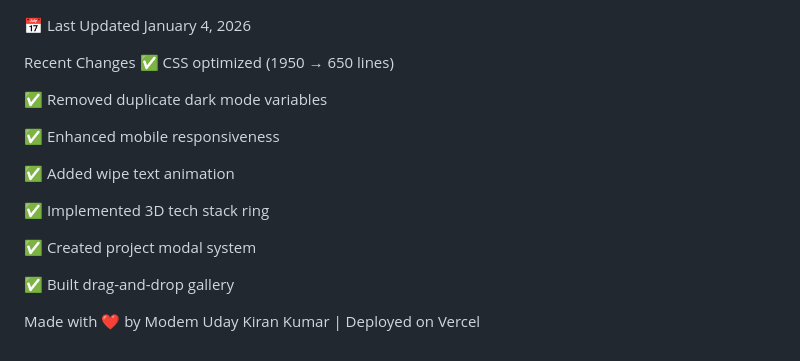
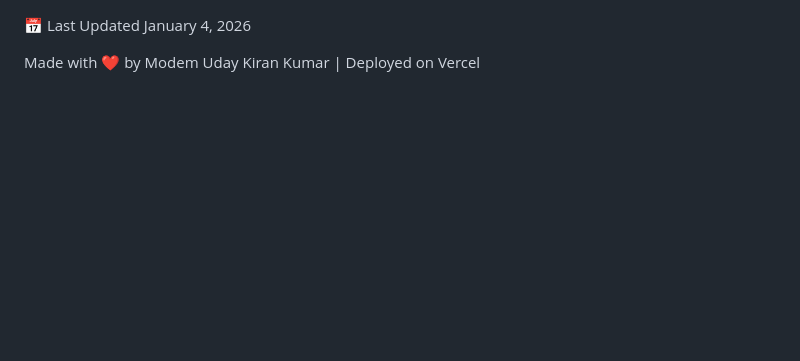
Before and after one commit to Uday-modem/My-Portfolio, a Markdown page: README.md, the part around one of its changes. Rendered like a GitHub page; blank space fills up the shorter version.

```diff
--- a/README.md
+++ b/README.md
@@ -460,19 +298,5 @@ JNTUA - Academic institution
 📅 Last Updated
 January 4, 2026
 
-Recent Changes
-✅ CSS optimized (1950 → 650 lines)
-
-✅ Removed duplicate dark mode variables
-
-✅ Enhanced mobile responsiveness
-
-✅ Added wipe text animation
-
-✅ Implemented 3D tech stack ring
-
-✅ Created project modal system
-
-✅ Built drag-and-drop gallery
 
 Made with ❤️ by Modem Uday Kiran Kumar | Deployed on Vercel
```
Also changed, not shown: other parts of README.md (+1 -163 lines).
